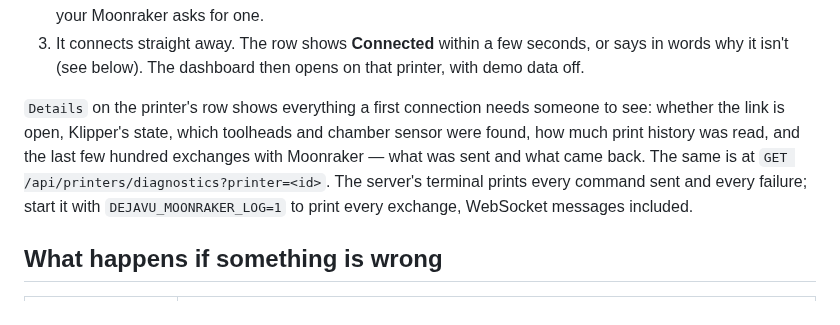
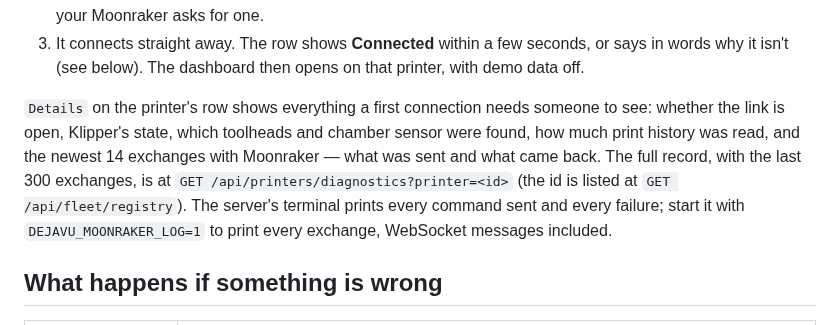
Before and after one commit to Jbyjre/Deja_VU1, a Markdown page: docs/real-printer.md, the part around the change. Drawn GitHub-style.

```diff
--- a/docs/real-printer.md
+++ b/docs/real-printer.md
@@ -17,8 +17,10 @@ install on the printer.
 `Details` on the printer's row shows everything a first connection needs
 someone to see: whether the link is open, Klipper's state, which toolheads
 and chamber sensor were found, how much print history was read, and the
-last few hundred exchanges with Moonraker — what was sent and what came
-back. The same is at `GET /api/printers/diagnostics?printer=<id>`. The
+newest 14 exchanges with Moonraker — what was sent and what came back. The
+full record, with the last 300 exchanges, is at
+`GET /api/printers/diagnostics?printer=<id>` (the id is listed at
+`GET /api/fleet/registry`). The
 server's terminal prints every command sent and every failure; start it
 with `DEJAVU_MOONRAKER_LOG=1` to print every exchange, WebSocket messages
 included.
```
Also changed, not shown: README.md (+2 -1 lines), docs/first-connection.md (+25 -11 lines), frontend/img/social-card.png.
